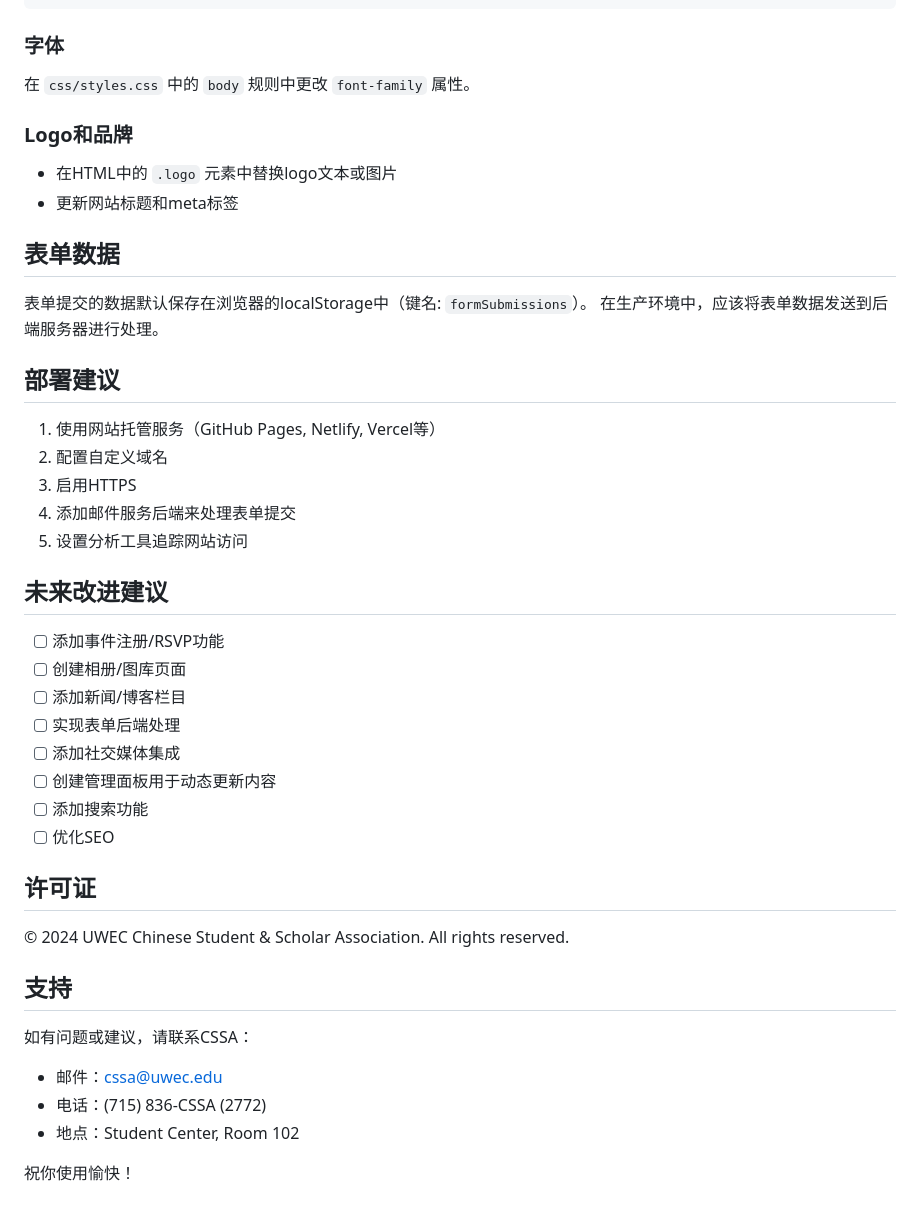
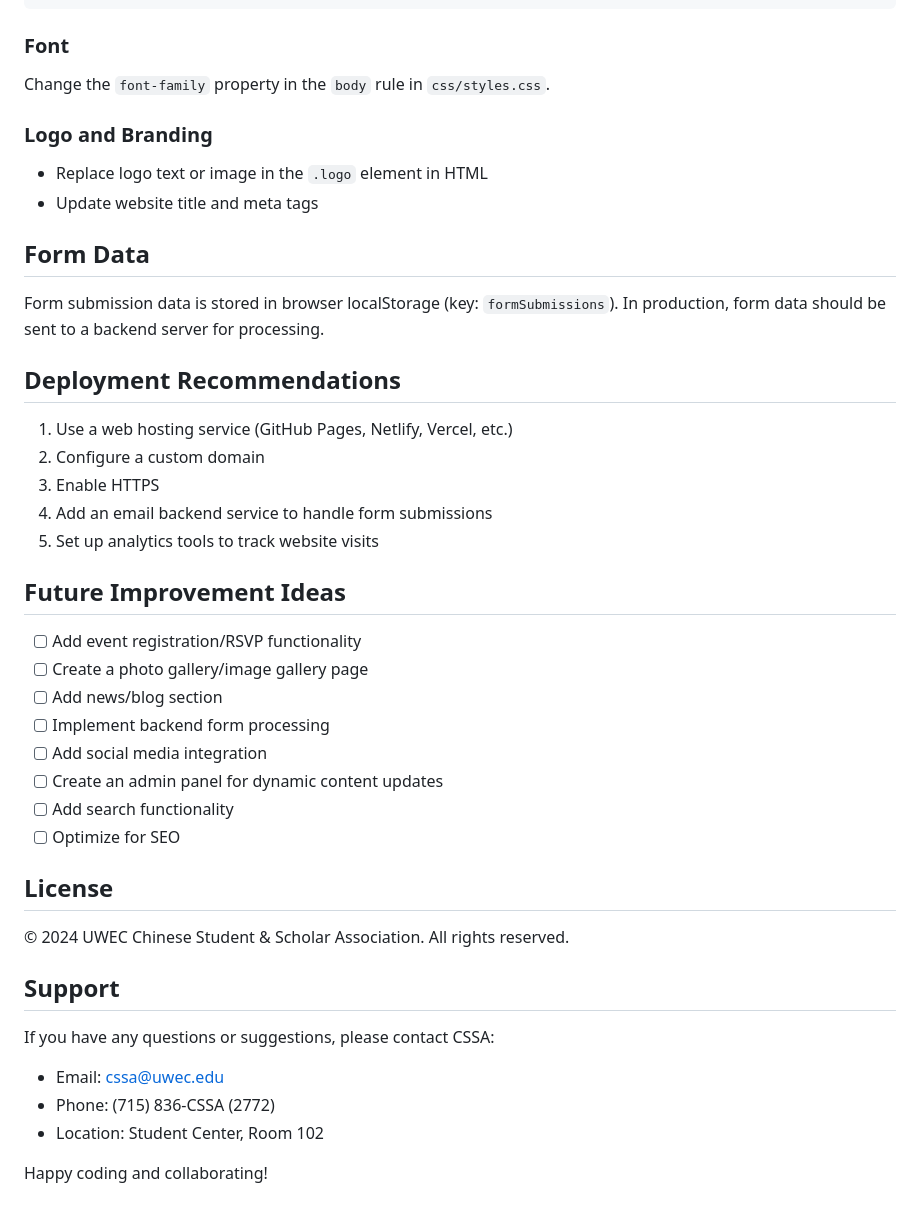
Before and after one commit to lixiuyuan457-blip/UWEC_CSSA_WEB, a Markdown page: README.md, the part around one of its changes. GitHub-like rendering.

````diff
--- a/README.md
+++ b/README.md
@@ -144,46 +144,46 @@ cssa/
 }
 ```
 
-### 字体
-在 `css/styles.css` 中的 `body` 规则中更改 `font-family` 属性。
+### Font
+Change the `font-family` property in the `body` rule in `css/styles.css`.
 
-### Logo和品牌
-- 在HTML中的 `.logo` 元素中替换logo文本或图片
-- 更新网站标题和meta标签
+### Logo and Branding
+- Replace logo text or image in the `.logo` element in HTML
+- Update website title and meta tags
 
-## 表单数据
+## Form Data
 
-表单提交的数据默认保存在浏览器的localStorage中（键名: `formSubmissions`）。
-在生产环境中，应该将表单数据发送到后端服务器进行处理。
+Form submission data is stored in browser localStorage (key: `formSubmissions`).
+In production, form data should be sent to a backend server for processing.
 
-## 部署建议
+## Deployment Recommendations
 
-1. 使用网站托管服务（GitHub Pages, Netlify, Vercel等）
-2. 配置自定义域名
-3. 启用HTTPS
-4. 添加邮件服务后端来处理表单提交
-5. 设置分析工具追踪网站访问
+1. Use a web hosting service (GitHub Pages, Netlify, Vercel, etc.)
+2. Configure a custom domain
+3. Enable HTTPS
+4. Add an email backend service to handle form submissions
+5. Set up analytics tools to track website visits
 
-## 未来改进建议
+## Future Improvement Ideas
 
-- [ ] 添加事件注册/RSVP功能
-- [ ] 创建相册/图库页面
-- [ ] 添加新闻/博客栏目
-- [ ] 实现表单后端处理
-- [ ] 添加社交媒体集成
-- [ ] 创建管理面板用于动态更新内容
-- [ ] 添加搜索功能
-- [ ] 优化SEO
+- [ ] Add event registration/RSVP functionality
+- [ ] Create a photo gallery/image gallery page
+- [ ] Add news/blog section
+- [ ] Implement backend form processing
+- [ ] Add social media integration
+- [ ] Create an admin panel for dynamic content updates
+- [ ] Add search functionality
+- [ ] Optimize for SEO
 
-## 许可证
+## License
 
 © 2024 UWEC Chinese Student & Scholar Association. All rights reserved.
 
-## 支持
+## Support
 
-如有问题或建议，请联系CSSA：
-- 邮件：cssa@uwec.edu
-- 电话：(715) 836-CSSA (2772)
-- 地点：Student Center, Room 102
+If you have any questions or suggestions, please contact CSSA:
+- Email: cssa@uwec.edu
+- Phone: (715) 836-CSSA (2772)
+- Location: Student Center, Room 102
 
-祝你使用愉快！
+Happy coding and collaborating!
````
Also changed, not shown: other parts of README.md (+80 -80 lines).
